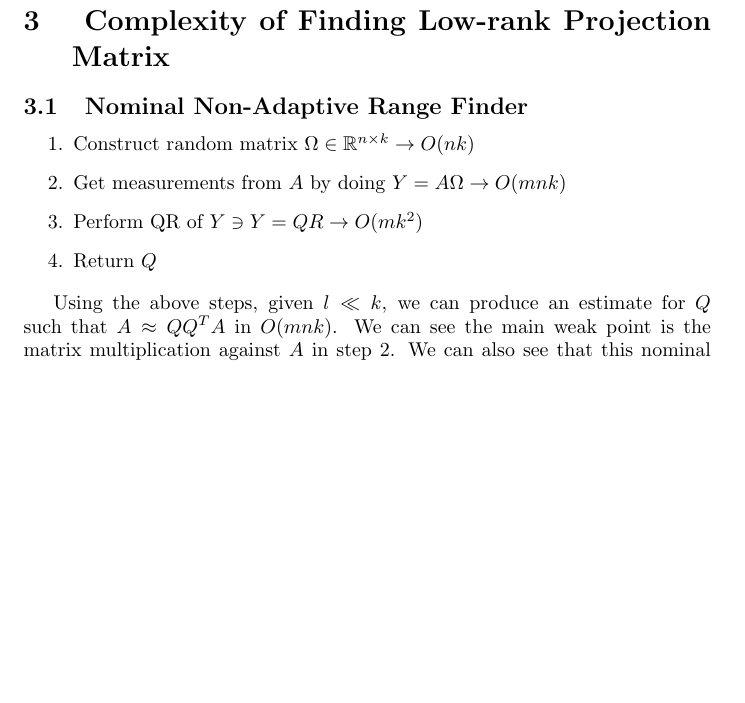
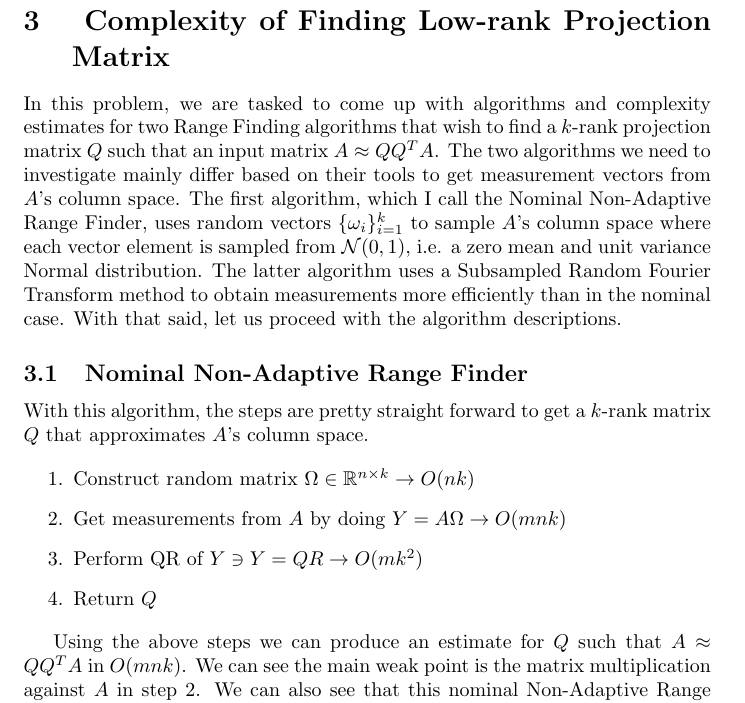
Before and after one commit to choward1491/cs598APK_fast_algorithms, a LaTeX problem sheet (hw2/docs/problems/problem1.tex): part of page 8 of 10, cut so that both start at the same text, the shorter picture padded with empty space. Compiled offline with pdfLaTeX.

Commit message:
update document

```diff
--- a/hw2/docs/problems/problem1.tex
+++ b/hw2/docs/problems/problem1.tex
@@ -203,7 +203,11 @@ So what is interesting to note between the algorithms is they are both of comple
 
    \newpage
    \section{ Complexity of Finding Low-rank Projection Matrix }
+   In this problem, we are tasked to come up with algorithms and complexity estimates for two Range Finding algorithms that wish to find a $k$-rank projection matrix $Q$ such that an input matrix $A \approx Q Q^T A$. The two algorithms we need to investigate mainly differ based on their tools to get measurement vectors from $A$'s column space. The first algorithm, which I call the Nominal Non-Adaptive Range Finder, uses random vectors $\lbrace \omega_i \rbrace_{i=1}^k$ to sample $A$'s column space where each vector element is sampled from $\mathcal{N}(0,1)$, i.e. a zero mean and unit variance Normal distribution. The latter algorithm uses a Subsampled Random Fourier Transform method to obtain measurements more efficiently than in the nominal case. With that said, let us proceed with the algorithm descriptions.
+
    \subsection{Nominal Non-Adaptive Range Finder}
+   With this algorithm, the steps are pretty straight forward to get a $k$-rank matrix $Q$ that approximates $A$'s column space.
+
    \begin{enumerate}
    \item Construct random matrix $\Omega \in \mathbb{R}^{n \times k} \rightarrow O(nk)$
    \item Get measurements from $A$ by doing $Y = A\Omega \rightarrow O(mnk)$
@@ -211,7 +215,7 @@ So what is interesting to note between the algorithms is they are both of comple
    \item Return $Q$
    \end{enumerate}
 
-   Using the above steps, given $l \ll k$, we can produce an estimate for $Q$ such that $A \approx QQ^TA$ in $O(m n k)$. We can see the main weak point is the matrix multiplication against $A$ in step 2. We can also see that this nominal Non-Adaptive Range Finder is slower than the approximate SVD computation algorithms described above by a factor of $\frac{n}{k}$.
+   Using the above steps we can produce an estimate for $Q$ such that $A \approx QQ^TA$ in $O(m n k)$. We can see the main weak point is the matrix multiplication against $A$ in step 2. We can also see that this nominal Non-Adaptive Range Finder is slower than the approximate SVD computation algorithms described above by a factor of $\frac{n}{k}$.
 
    \subsection{Subsampled Random Fourier Transform Non-Adaptive Range Finder}
    This SRFT Range Finder is based on algorithms described in \cite{fdft} that allow one to speed up the nominal FFT and inverse FFT computations when you only care about either a subset of inputs points or a subset of output points. Using this paper, we can compute $M \Omega^{'}$ for $M \in \mathbb{C}^{m \times n}$ and $\Omega^{'} \in \mathbb{C}^{n \times k}$ in $O( m n \log(k))$ where $\Omega^{'}$ is defined as:
```
Also changed, not shown: hw2/docs/problems/problem1.pdf, 3 other files.
